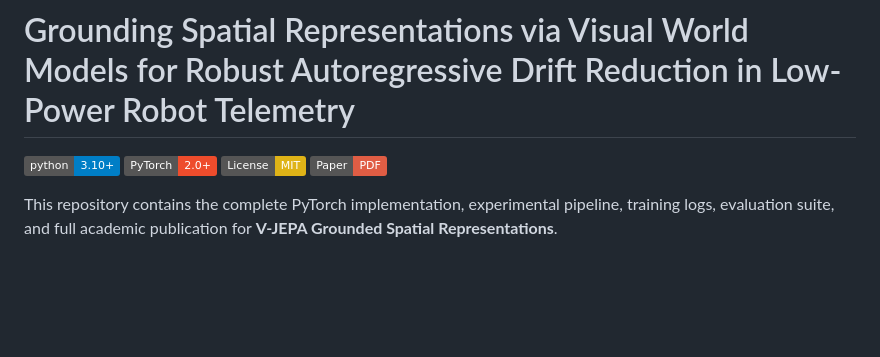
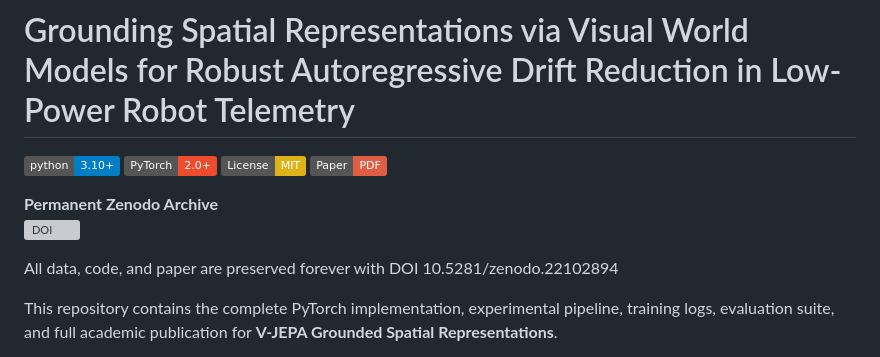
Before and after one commit to mychalseger/vjepa-grounded-telemetry, a Markdown page: README.md, the part around the change. Rendered like a GitHub page; badges without logos; blank space fills up the shorter version; grey boxes are pictures that could not be loaded.

```diff
--- a/README.md
+++ b/README.md
@@ -4,6 +4,11 @@
 [![PyTorch](https://img.shields.io/badge/PyTorch-2.0+-ee4c2c.svg)](https://pytorch.org/)
 [![License: MIT](https://img.shields.io/badge/License-MIT-yellow.svg)](https://opensource.org/licenses/MIT)
 [![Paper](https://img.shields.io/badge/Paper-PDF-red.svg)](paper/VJEPA_Grounded_Spatial_Representation_Journal.pdf)
+
+**Permanent Zenodo Archive**
+[![DOI](https://zenodo.org/badge/1346643957.svg)](https://doi.org/10.5281/zenodo.22102894)
+
+All data, code, and paper are preserved forever with DOI 10.5281/zenodo.22102894
 
 This repository contains the complete PyTorch implementation, experimental pipeline, training logs, evaluation suite, and full academic publication for **V-JEPA Grounded Spatial Representations**.
 
```
